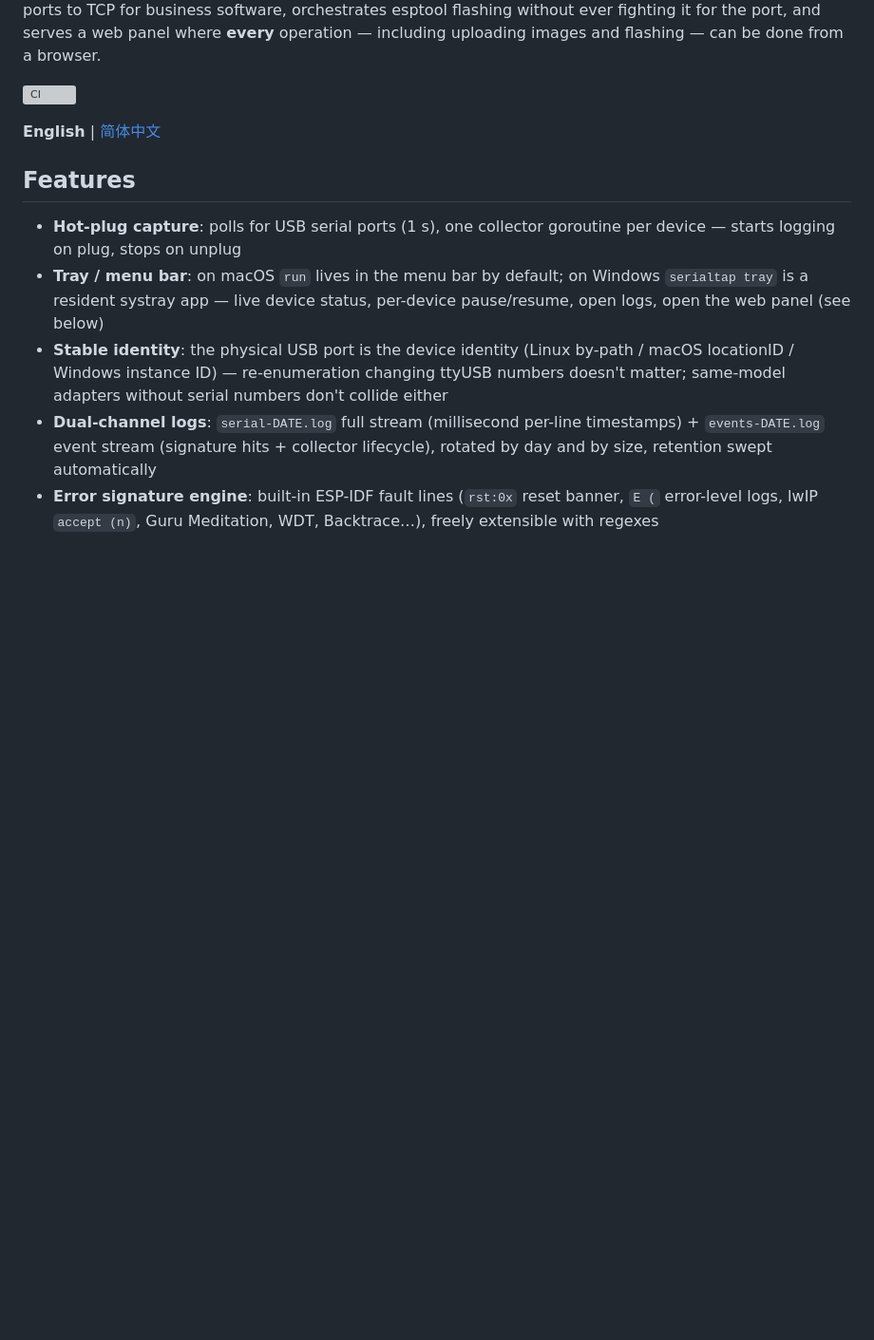
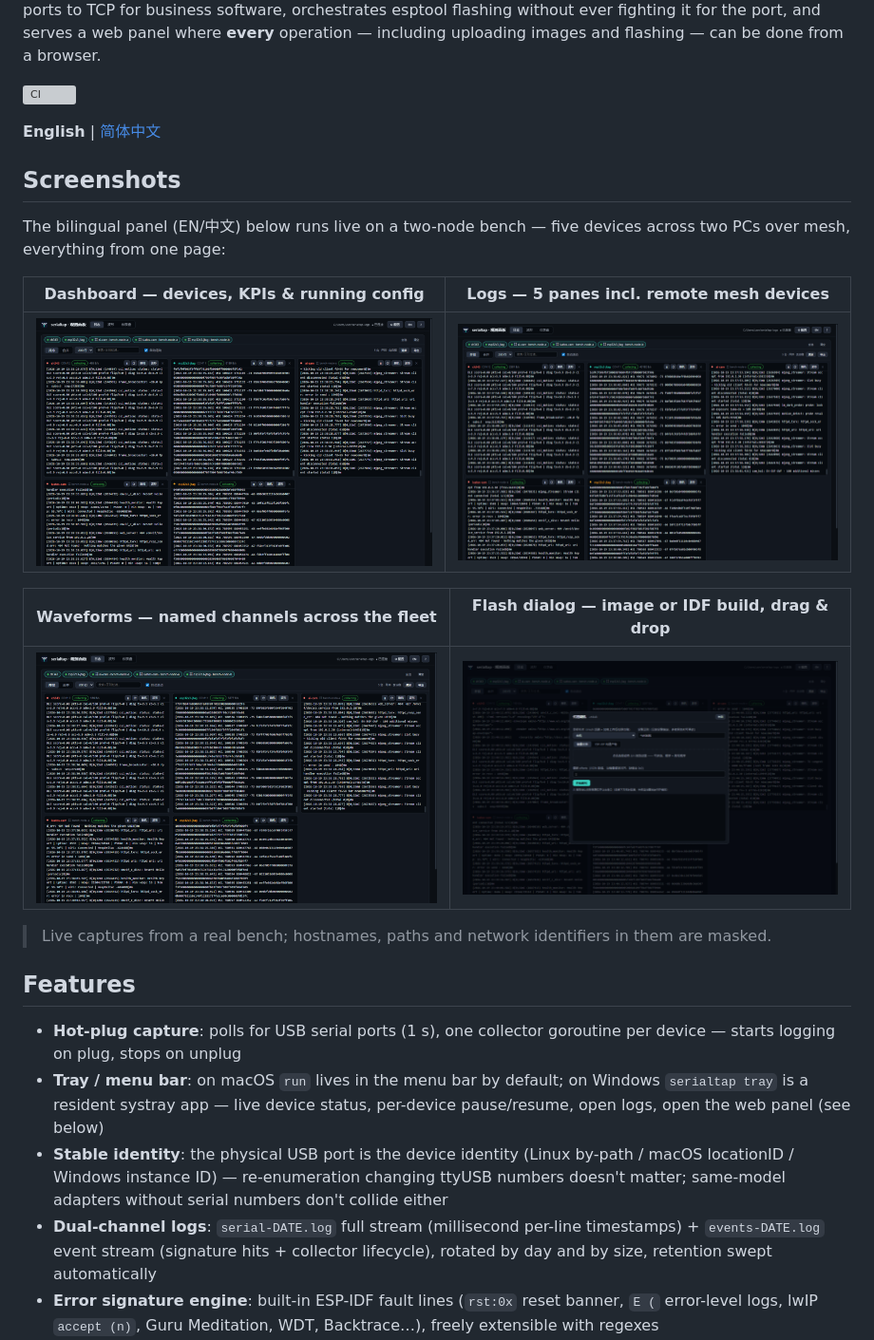
Before and after one commit to mickeyzzc/serialtap, a Markdown page: README.md, the part around the change. Shown: that part at 95% size. Drawn GitHub-style; pictures changed too: docs/screenshots/dashboard.png (added), docs/screenshots/flash-dialog.png (added), docs/screenshots/logs.png (added); blank space fills up the shorter version; grey boxes are pictures that could not be loaded.

```diff
--- a/README.md
+++ b/README.md
@@ -15,6 +15,22 @@ uploading images and flashing — can be done from a browser.
 [![CI](https://github.com/mickeyzzc/serialtap/actions/workflows/ci.yml/badge.svg)](https://github.com/mickeyzzc/serialtap/actions/workflows/ci.yml)
 
 **English** | [简体中文](README.zh-CN.md)
+
+## Screenshots
+
+The bilingual panel (EN/中文) below runs live on a two-node bench — five
+devices across two PCs over mesh, everything from one page:
+
+| Dashboard — devices, KPIs & running config | Logs — 5 panes incl. remote mesh devices |
+| --- | --- |
+| ![dashboard](docs/screenshots/dashboard.png) | ![logs](docs/screenshots/logs.png) |
+
+| Waveforms — named channels across the fleet | Flash dialog — image or IDF build, drag & drop |
+| --- | --- |
+| ![waveform](docs/screenshots/waveform.png) | ![flash](docs/screenshots/flash-dialog.png) |
+
+> Live captures from a real bench; hostnames, paths and network identifiers
+> in them are masked.
 
 ## Features
 
```
Also changed, not shown: README.zh-CN.md (+15 -0 lines).
